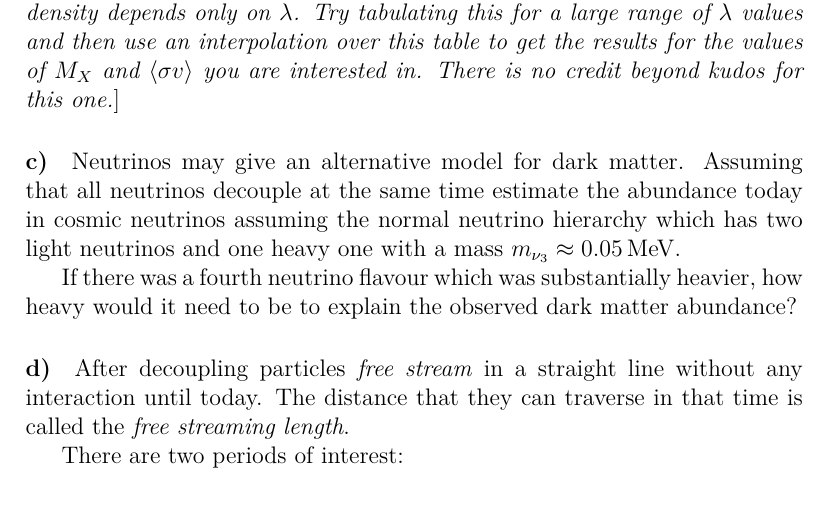
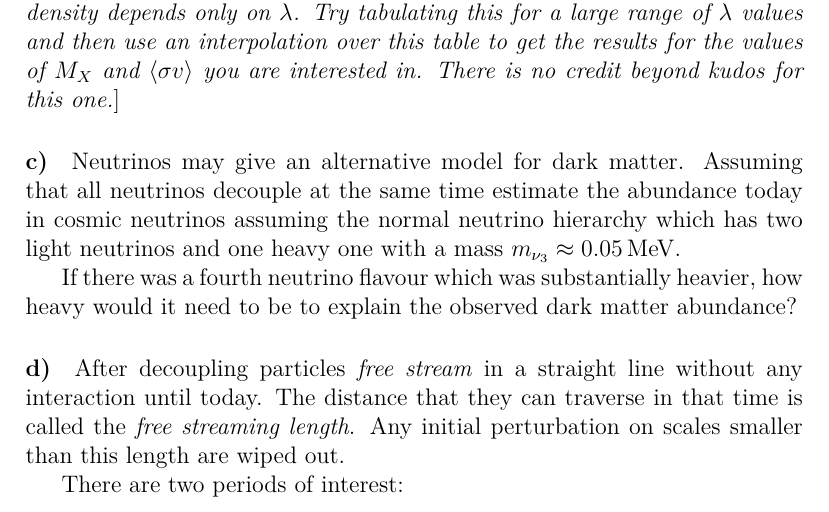
Before and after one commit to jrs65/phys571, a LaTeX problem sheet (assignments/hw3.tex): part of page 5 of 6, cut so that both start at the same text. Compiled offline with XeLaTeX.

Commit message:
Add clarification

```diff
--- a/assignments/hw3.tex
+++ b/assignments/hw3.tex
@@ -212,7 +212,7 @@ Indicate the ranges that are compatible with the observed dark matter abundance
 
 If there was a fourth neutrino flavour which was substantially heavier, how heavy would it need to be to explain the observed dark matter abundance?
 
-\paragraph{d)} After decoupling particles \emph{free stream} in a straight line without any interaction until today. The distance that they can traverse in that time is called the \emph{free streaming length}.
+\paragraph{d)} After decoupling particles \emph{free stream} in a straight line without any interaction until today. The distance that they can traverse in that time is called the \emph{free streaming length}. Any initial perturbation on scales smaller than this length are wiped out.
 
 There are two periods of interest:
 \begin{itemize}
```
